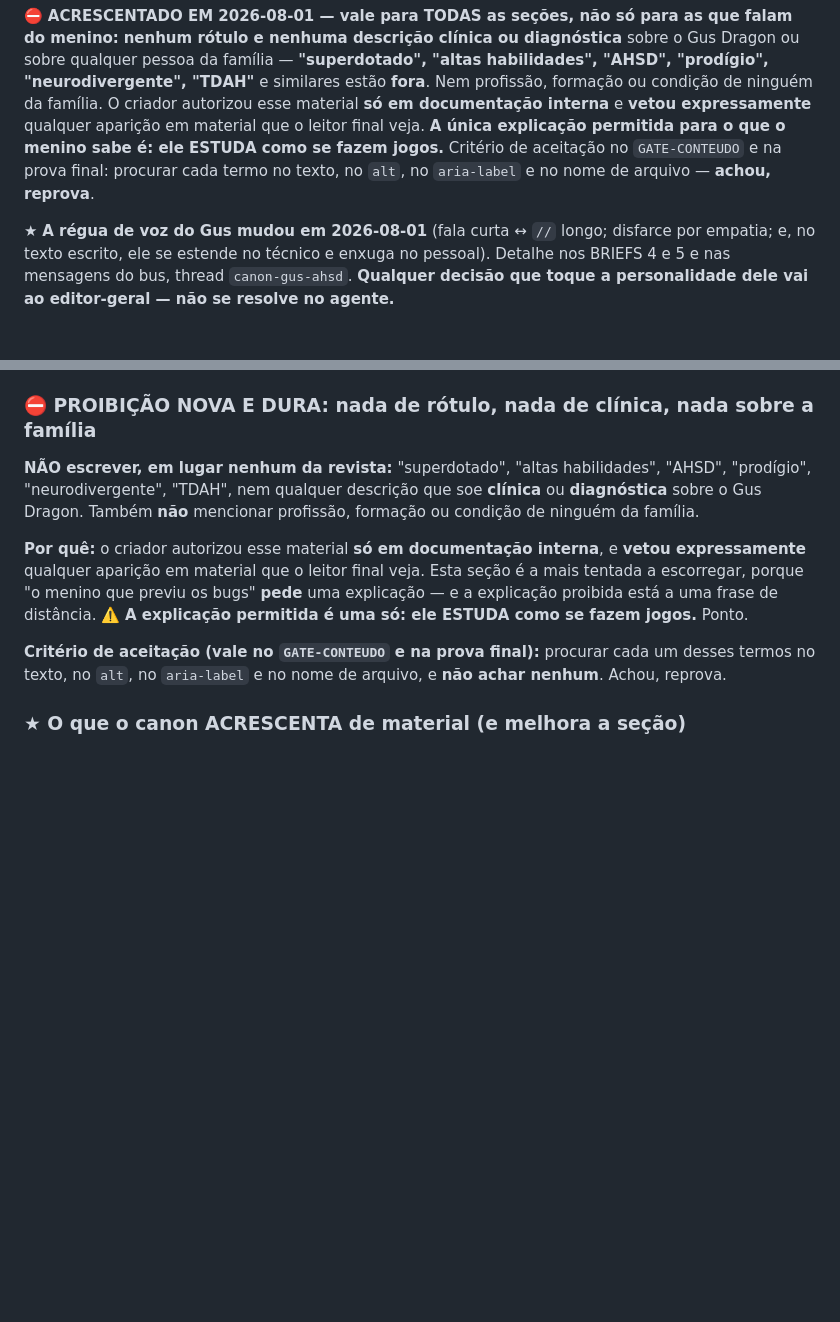
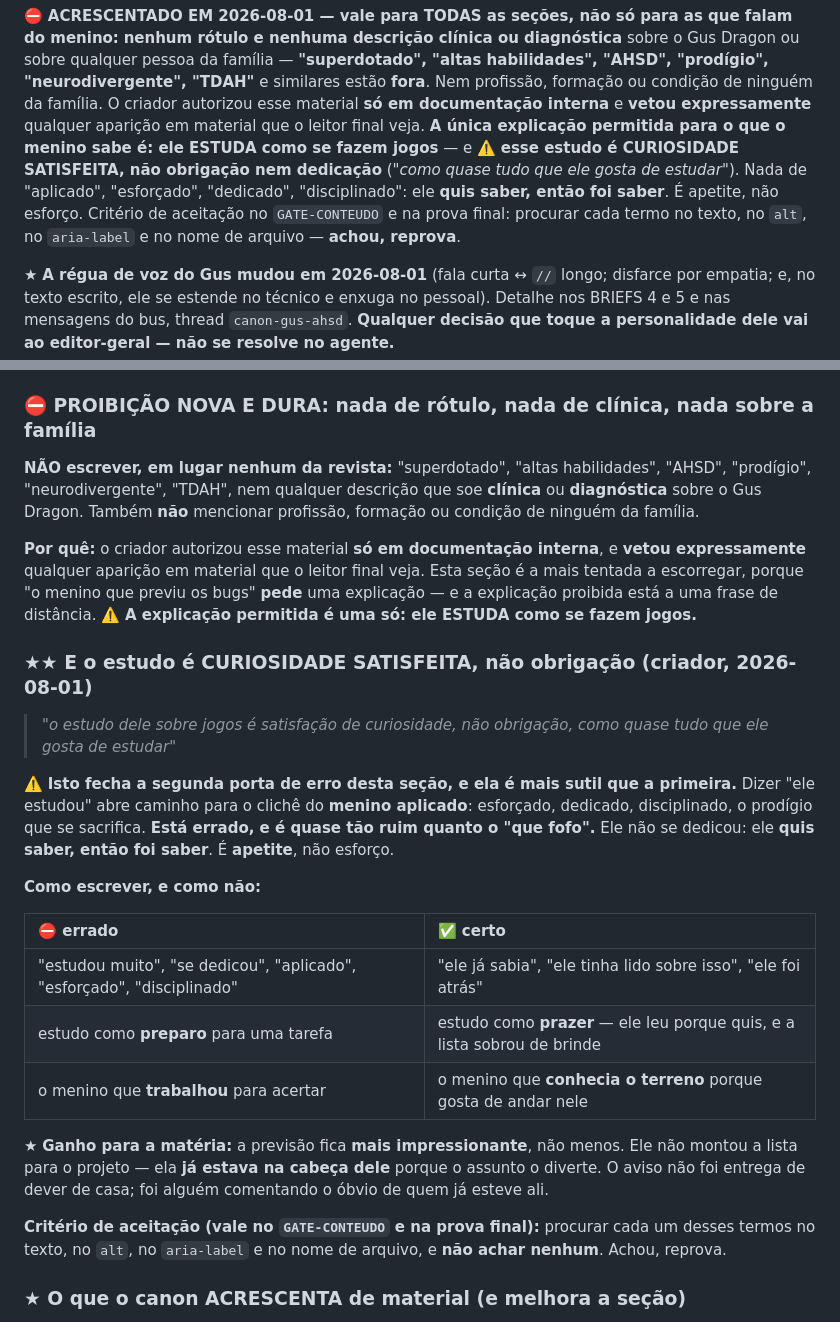
Before and after one commit to petrinhu/site_gusworld, a Markdown page: docs/editorial/BRIEFS-EDICAO-3.md, 2 parts joined by grey strips. GitHub-like rendering; blank space fills up the shorter version.

Commit message:
docs(editorial): o estudo do Gus e curiosidade, nao obrigacao (EDICAO-3-PRODUCAO)
Refinamento do criador. Dizer "ele estudou" convida o cliche do menino
aplicado -- esforcado, dedicado, disciplinado, o prodigio que se
sacrifica. E errado, e e quase tao ruim quanto o "que fofo": ele quis
saber, entao foi saber. Apetite, nao esforco.

Entra na Galeria de Bugs com tabela de errado x certo, e nas regras
gerais do topo, que valem para as sete secoes.

Ganho colateral: a previsao dos bugs fica MAIS impressionante, porque a
lista nao foi montada para o projeto -- ja estava na cabeca dele porque o
assunto o diverte.

```diff
--- a/docs/editorial/BRIEFS-EDICAO-3.md
+++ b/docs/editorial/BRIEFS-EDICAO-3.md
@@ -58,8 +58,10 @@ da família — **"superdotado", "altas habilidades", "AHSD", "prodígio", "neur
 similares estão **fora**. Nem profissão, formação ou condição de ninguém da família. O criador autorizou
 esse material **só em documentação interna** e **vetou expressamente** qualquer aparição em material que
 o leitor final veja. **A única explicação permitida para o que o menino sabe é: ele ESTUDA como se fazem
-jogos.** Critério de aceitação no `GATE-CONTEUDO` e na prova final: procurar cada termo no texto, no
-`alt`, no `aria-label` e no nome de arquivo — **achou, reprova**.
+jogos** — e ⚠️ **esse estudo é CURIOSIDADE SATISFEITA, não obrigação nem dedicação** (*"como quase tudo
+que ele gosta de estudar"*). Nada de "aplicado", "esforçado", "dedicado", "disciplinado": ele **quis
+saber, então foi saber**. É apetite, não esforço. Critério de aceitação no `GATE-CONTEUDO` e na prova
+final: procurar cada termo no texto, no `alt`, no `aria-label` e no nome de arquivo — **achou, reprova**.
 
 ★ **A régua de voz do Gus mudou em 2026-08-01** (fala curta ↔ `//` longo; disfarce por empatia; e, no
 texto escrito, ele se estende no técnico e enxuga no pessoal). Detalhe nos BRIEFS 4 e 5 e nas mensagens
@@ -326,7 +328,29 @@ Dragon. Também **não** mencionar profissão, formação ou condição de ningu
 **Por quê:** o criador autorizou esse material **só em documentação interna**, e **vetou expressamente**
 qualquer aparição em material que o leitor final veja. Esta seção é a mais tentada a escorregar, porque
 "o menino que previu os bugs" **pede** uma explicação — e a explicação proibida está a uma frase de
-distância. ⚠️ **A explicação permitida é uma só: ele ESTUDA como se fazem jogos.** Ponto.
+distância. ⚠️ **A explicação permitida é uma só: ele ESTUDA como se fazem jogos.**
+
+### ★★ E o estudo é CURIOSIDADE SATISFEITA, não obrigação (criador, 2026-08-01)
+
+> *"o estudo dele sobre jogos é satisfação de curiosidade, não obrigação, como quase tudo que ele gosta
+> de estudar"*
+
+⚠️ **Isto fecha a segunda porta de erro desta seção, e ela é mais sutil que a primeira.** Dizer "ele
+estudou" abre caminho para o clichê do **menino aplicado**: esforçado, dedicado, disciplinado, o
+prodígio que se sacrifica. **Está errado, e é quase tão ruim quanto o "que fofo".** Ele não se dedicou:
+ele **quis saber, então foi saber**. É **apetite**, não esforço.
+
+**Como escrever, e como não:**
+
+| ⛔ errado | ✅ certo |
+| :--- | :--- |
+| "estudou muito", "se dedicou", "aplicado", "esforçado", "disciplinado" | "ele já sabia", "ele tinha lido sobre isso", "ele foi atrás" |
+| estudo como **preparo** para uma tarefa | estudo como **prazer** — ele leu porque quis, e a lista sobrou de brinde |
+| o menino que **trabalhou** para acertar | o menino que **conhecia o terreno** porque gosta de andar nele |
+
+★ **Ganho para a matéria:** a previsão fica **mais impressionante**, não menos. Ele não montou a lista
+para o projeto — ela **já estava na cabeça dele** porque o assunto o diverte. O aviso não foi entrega de
+dever de casa; foi alguém comentando o óbvio de quem já esteve ali.
 
 **Critério de aceitação (vale no `GATE-CONTEUDO` e na prova final):** procurar cada um desses termos no
 texto, no `alt`, no `aria-label` e no nome de arquivo, e **não achar nenhum**. Achou, reprova.
```
